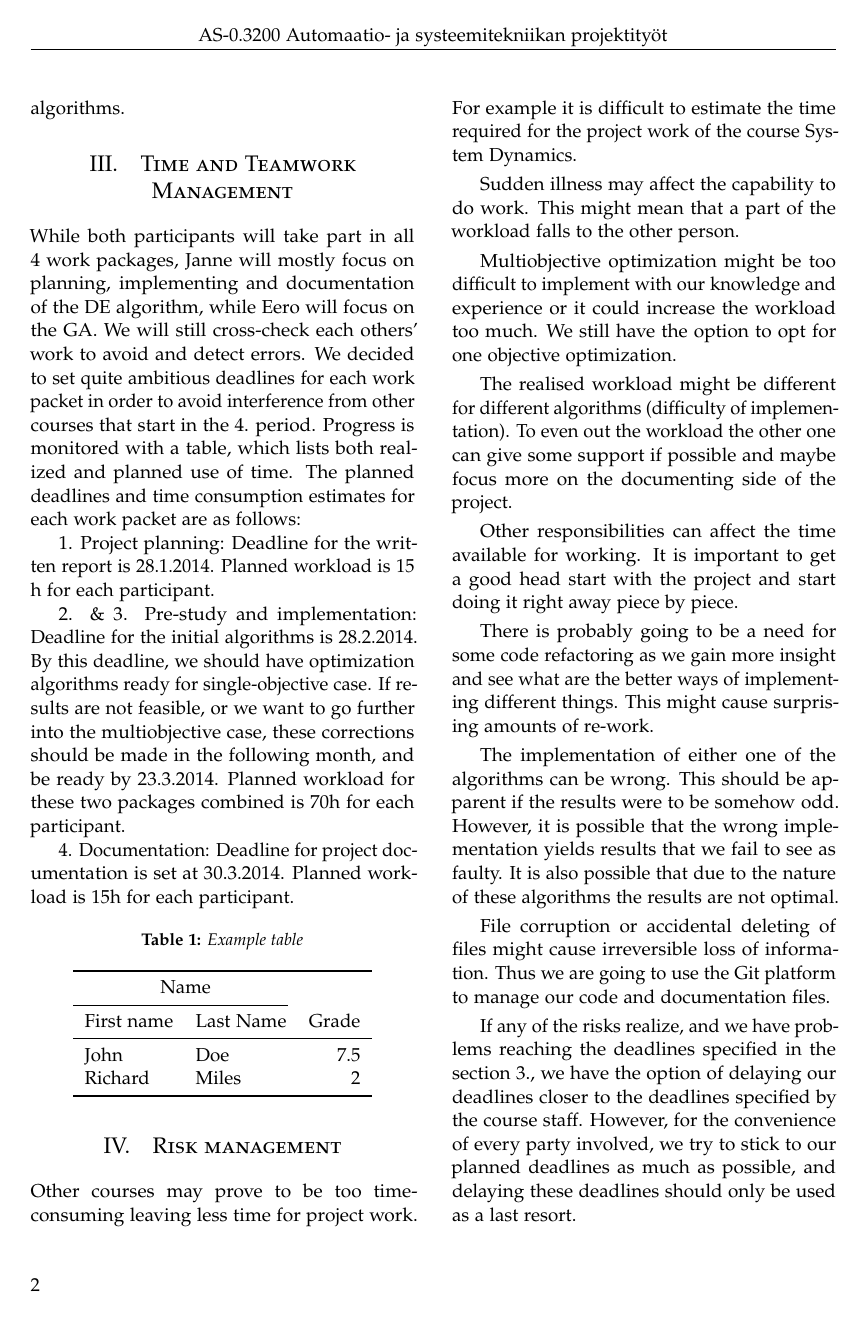
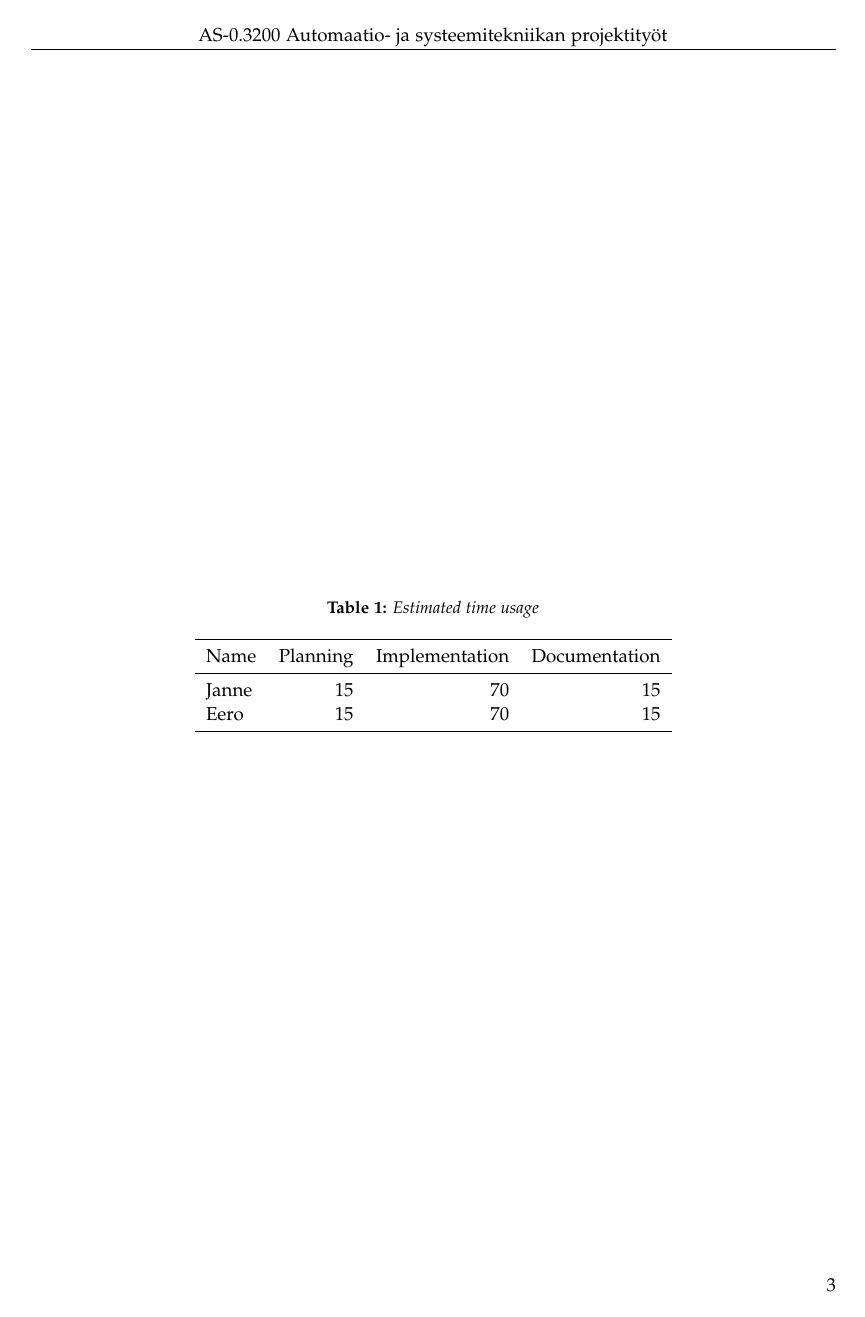
Before and after one commit to jannekem/NIC-Methods-in-Wind-Generator-Design, a LaTeX paper (Project Plan.tex): page 2 of 2 before the commit and page 3 of 3 after it. Compiled offline with pdfLaTeX.

Commit message:
Plan updated

```diff
--- a/Project Plan.tex
+++ b/Project Plan.tex
@@ -132,20 +132,19 @@ Deadline for the initial algorithms is 28.2.2014. By this deadline, we should ha
 Deadline for project documentation is set at 30.3.2014. Planned workload is 15h for each participant.
 
 
-\begin{table}[H]
-\caption{Example table}
+
+\begin{table*}[t]
+\caption{Estimated time usage}
 \centering
-\begin{tabular}{llr}
+\begin{tabular}{lrrr}
 \toprule
-\multicolumn{2}{c}{Name} \\
-\cmidrule(r){1-2}
-First name & Last Name & Grade \\
+Name & Planning & Implementation & Documentation \\
 \midrule
-John & Doe & $7.5$ \\
-Richard & Miles & $2$ \\
+Janne & 15 & 70 & 15 \\
+Eero & 15 & 70 & 15 \\
 \bottomrule
 \end{tabular}
-\end{table}
+\end{table*}
 
 
 
```
Also changed, not shown: Project Plan.pdf, Project Plan.tex (4 more changed lines), 3 other files.
